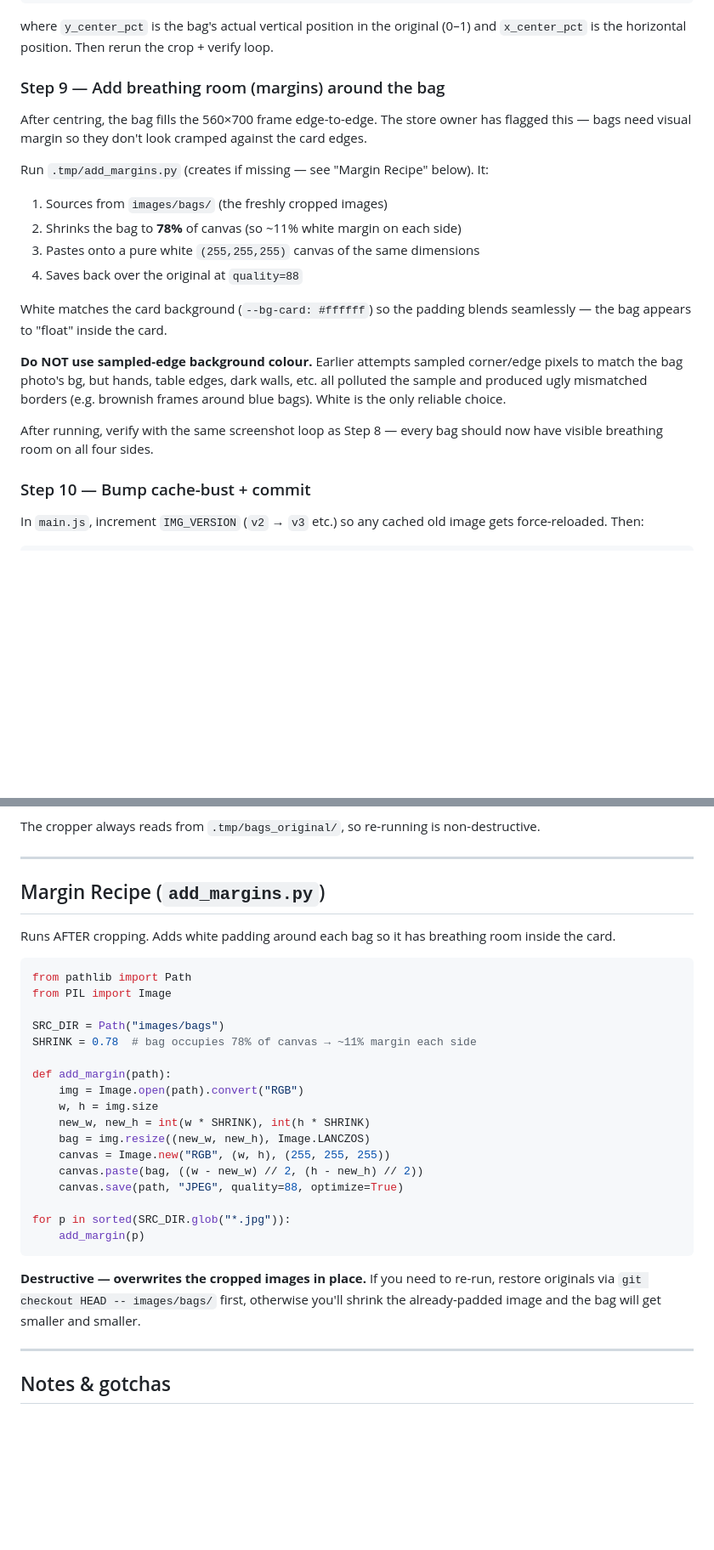
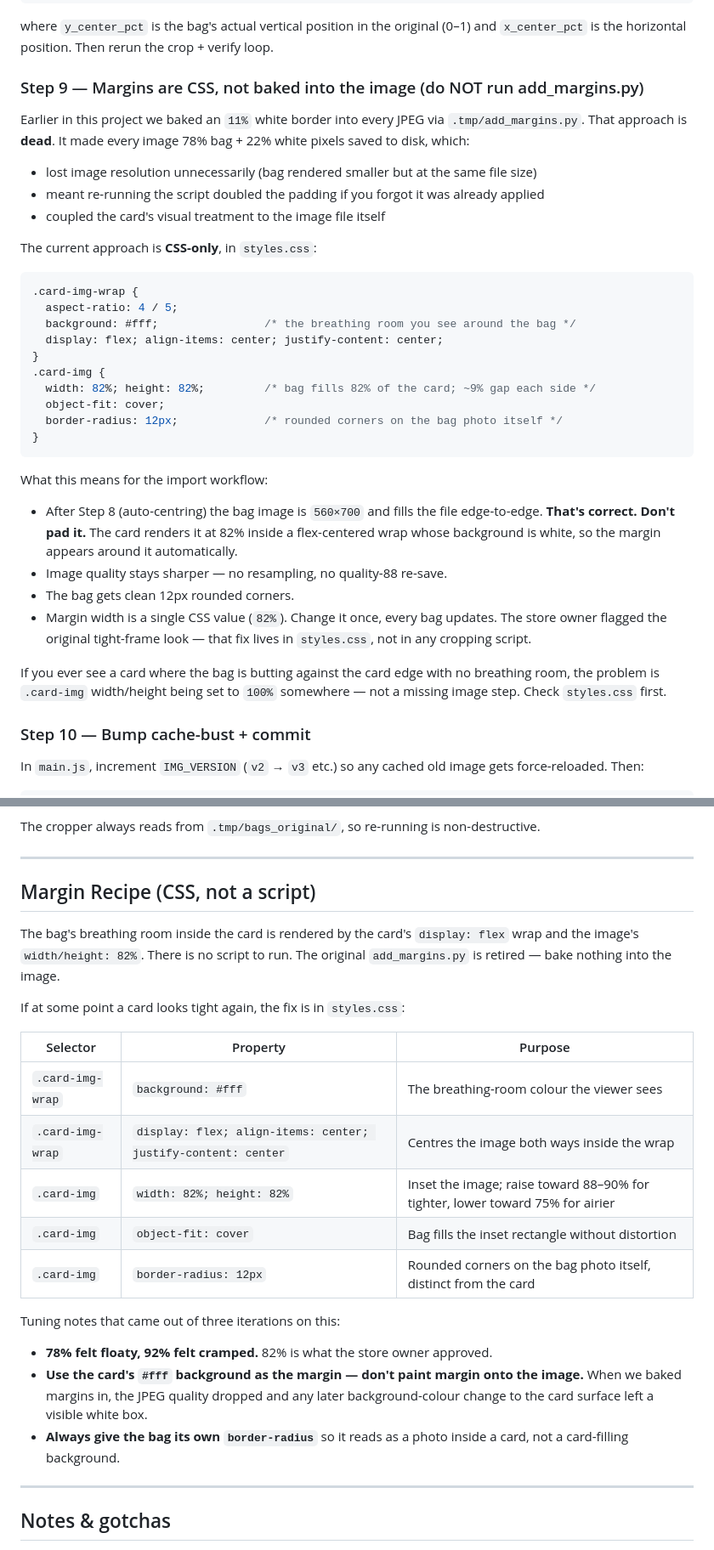
Before and after one commit to joelmuthee/thriftlux, a Markdown page: workflows/thriftlux_instagram_import.md, 2 parts joined by grey strips. Shown at 85% size. Drawn GitHub-style; blank space fills up the shorter version.

Commit message:
Document the CSS-only image margin approach (retire add_margins.py)
The card's breathing room around each bag is now rendered via CSS:
.card-img-wrap is a flex container with white background, and .card-img
sits inside at width/height 82% with a 12px border-radius. There is no
script to run after cropping.

Workflow doc previously instructed running .tmp/add_margins.py to bake
an 11% white border into every JPEG. That script is retired — it:
  1. lost image resolution unnecessarily
  2. doubled padding if you ever ran it twice
  3. coupled the card's visual treatment to the image file itself

Updates:
  * Step 9 now explains the CSS approach and explicitly says do NOT
    run add_margins.py
  * 'Margin Recipe' section replaced with a CSS reference table
    listing every relevant selector + property + purpose
  * Gotcha at the bottom updated: 'Margins come from the card, not
    from the image file' + warning not to revive the script
  * Tuning notes captured: 78% felt floaty, 92% felt cramped, 82%
    is what the store owner approved; bag needs its own 12px
    border-radius so it reads as a photo inside a card

Co-Authored-By: Claude Sonnet 4.6 <noreply@anthropic.com>

````diff
--- a/workflows/thriftlux_instagram_import.md
+++ b/workflows/thriftlux_instagram_import.md
@@ -200,21 +200,37 @@ MANUAL_OVERRIDE = {
 ```
 where `y_center_pct` is the bag's actual vertical position in the original (0–1) and `x_center_pct` is the horizontal position. Then rerun the crop + verify loop.
 
-### Step 9 — Add breathing room (margins) around the bag
+### Step 9 — Margins are CSS, not baked into the image (do NOT run add_margins.py)
 
-After centring, the bag fills the 560×700 frame edge-to-edge. The store owner has flagged this — bags need visual margin so they don't look cramped against the card edges.
+Earlier in this project we baked an `11%` white border into every JPEG via `.tmp/add_margins.py`. That approach is **dead**. It made every image 78% bag + 22% white pixels saved to disk, which:
 
-Run `.tmp/add_margins.py` (creates if missing — see "Margin Recipe" below). It:
-1. Sources from `images/bags/` (the freshly cropped images)
-2. Shrinks the bag to **78%** of canvas (so ~11% white margin on each side)
-3. Pastes onto a pure white `(255,255,255)` canvas of the same dimensions
-4. Saves back over the original at `quality=88`
+- lost image resolution unnecessarily (bag rendered smaller but at the same file size)
+- meant re-running the script doubled the padding if you forgot it was already applied
+- coupled the card's visual treatment to the image file itself
 
-White matches the card background (`--bg-card: #ffffff`) so the padding blends seamlessly — the bag appears to "float" inside the card.
+The current approach is **CSS-only**, in `styles.css`:
 
-**Do NOT use sampled-edge background colour.** Earlier attempts sampled corner/edge pixels to match the bag photo's bg, but hands, table edges, dark walls, etc. all polluted the sample and produced ugly mismatched borders (e.g. brownish frames around blue bags). White is the only reliable choice.
+```css
+.card-img-wrap {
+  aspect-ratio: 4 / 5;
+  background: #fff;                /* the breathing room you see around the bag */
+  display: flex; align-items: center; justify-content: center;
+}
+.card-img {
+  width: 82%; height: 82%;         /* bag fills 82% of the card; ~9% gap each side */
+  object-fit: cover;
+  border-radius: 12px;             /* rounded corners on the bag photo itself */
+}
+```
 
-After running, verify with the same screenshot loop as Step 8 — every bag should now have visible breathing room on all four sides.
+What this means for the import workflow:
+
+- After Step 8 (auto-centring) the bag image is `560×700` and fills the file edge-to-edge. **That's correct. Don't pad it.** The card renders it at 82% inside a flex-centered wrap whose background is white, so the margin appears around it automatically.
+- Image quality stays sharper — no resampling, no quality-88 re-save.
+- The bag gets clean 12px rounded corners.
+- Margin width is a single CSS value (`82%`). Change it once, every bag updates. The store owner flagged the original tight-frame look — that fix lives in `styles.css`, not in any cropping script.
+
+If you ever see a card where the bag is butting against the card edge with no breathing room, the problem is `.card-img` width/height being set to `100%` somewhere — not a missing image step. Check `styles.css` first.
 
 ### Step 10 — Bump cache-bust + commit
 
@@ -252,31 +268,25 @@ The cropper always reads from `.tmp/bags_original/`, so re-running is non-destru
 
 ---
 
-## Margin Recipe (`add_margins.py`)
+## Margin Recipe (CSS, not a script)
 
-Runs AFTER cropping. Adds white padding around each bag so it has breathing room inside the card.
+The bag's breathing room inside the card is rendered by the card's `display: flex` wrap and the image's `width/height: 82%`. There is no script to run. The original `add_margins.py` is retired — bake nothing into the image.
 
-```python
-from pathlib import Path
-from PIL import Image
+If at some point a card looks tight again, the fix is in `styles.css`:
 
-SRC_DIR = Path("images/bags")
-SHRINK = 0.78  # bag occupies 78% of canvas → ~11% margin each side
+| Selector | Property | Purpose |
+|---|---|---|
+| `.card-img-wrap` | `background: #fff` | The breathing-room colour the viewer sees |
+| `.card-img-wrap` | `display: flex; align-items: center; justify-content: center` | Centres the image both ways inside the wrap |
+| `.card-img` | `width: 82%; height: 82%` | Inset the image; raise toward 88–90% for tighter, lower toward 75% for airier |
+| `.card-img` | `object-fit: cover` | Bag fills the inset rectangle without distortion |
+| `.card-img` | `border-radius: 12px` | Rounded corners on the bag photo itself, distinct from the card |
 
-def add_margin(path):
-    img = Image.open(path).convert("RGB")
-    w, h = img.size
-    new_w, new_h = int(w * SHRINK), int(h * SHRINK)
-    bag = img.resize((new_w, new_h), Image.LANCZOS)
-    canvas = Image.new("RGB", (w, h), (255, 255, 255))
-    canvas.paste(bag, ((w - new_w) // 2, (h - new_h) // 2))
-    canvas.save(path, "JPEG", quality=88, optimize=True)
+Tuning notes that came out of three iterations on this:
 
-for p in sorted(SRC_DIR.glob("*.jpg")):
-    add_margin(p)
-```
-
-**Destructive — overwrites the cropped images in place.** If you need to re-run, restore originals via `git checkout HEAD -- images/bags/` first, otherwise you'll shrink the already-padded image and the bag will get smaller and smaller.
+- **78% felt floaty, 92% felt cramped.** 82% is what the store owner approved.
+- **Use the card's `#fff` background as the margin — don't paint margin onto the image.** When we baked margins in, the JPEG quality dropped and any later background-colour change to the card surface left a visible white box.
+- **Always give the bag its own `border-radius`** so it reads as a photo inside a card, not a card-filling background.
 
 ---
 
````
Also changed, not shown: other parts of workflows/thriftlux_instagram_import.md (+1 -1 lines).
